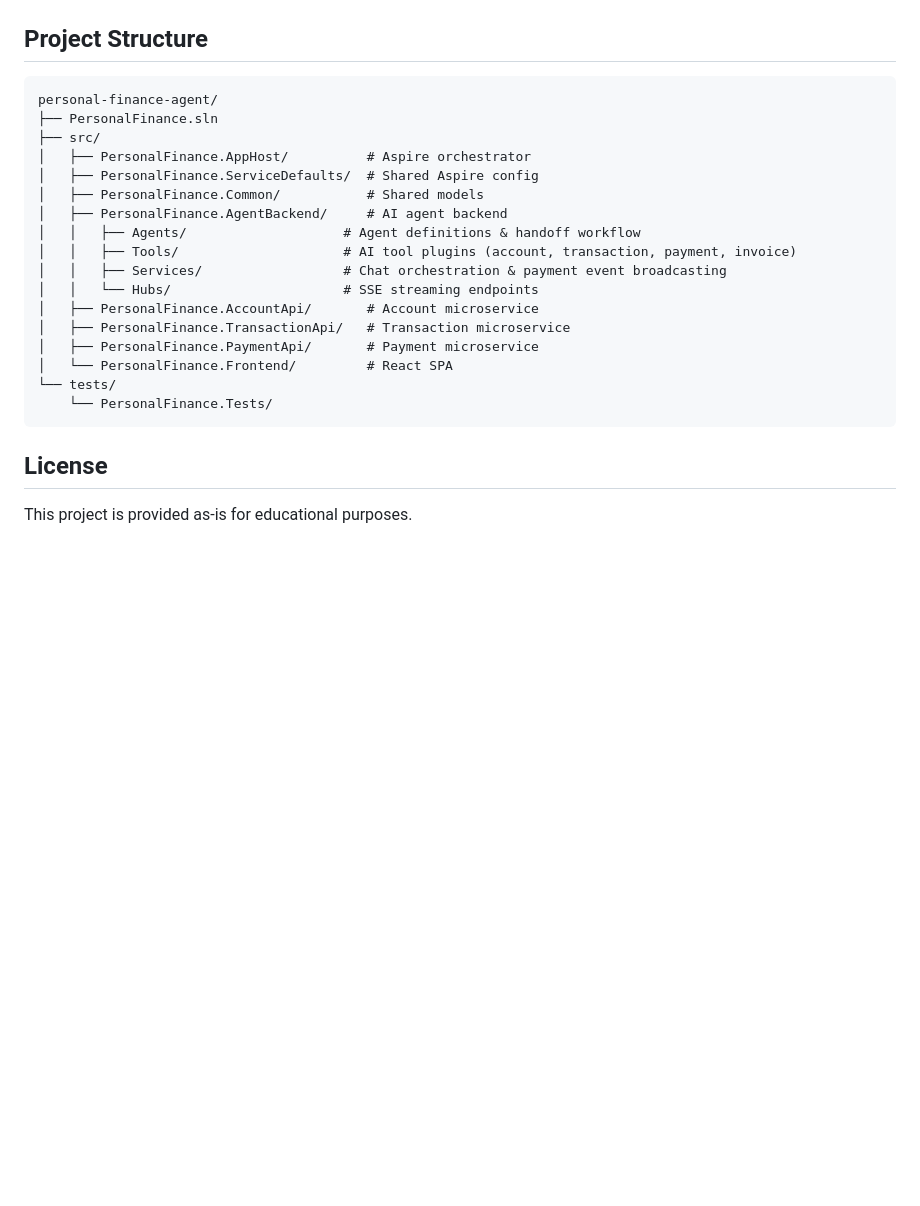
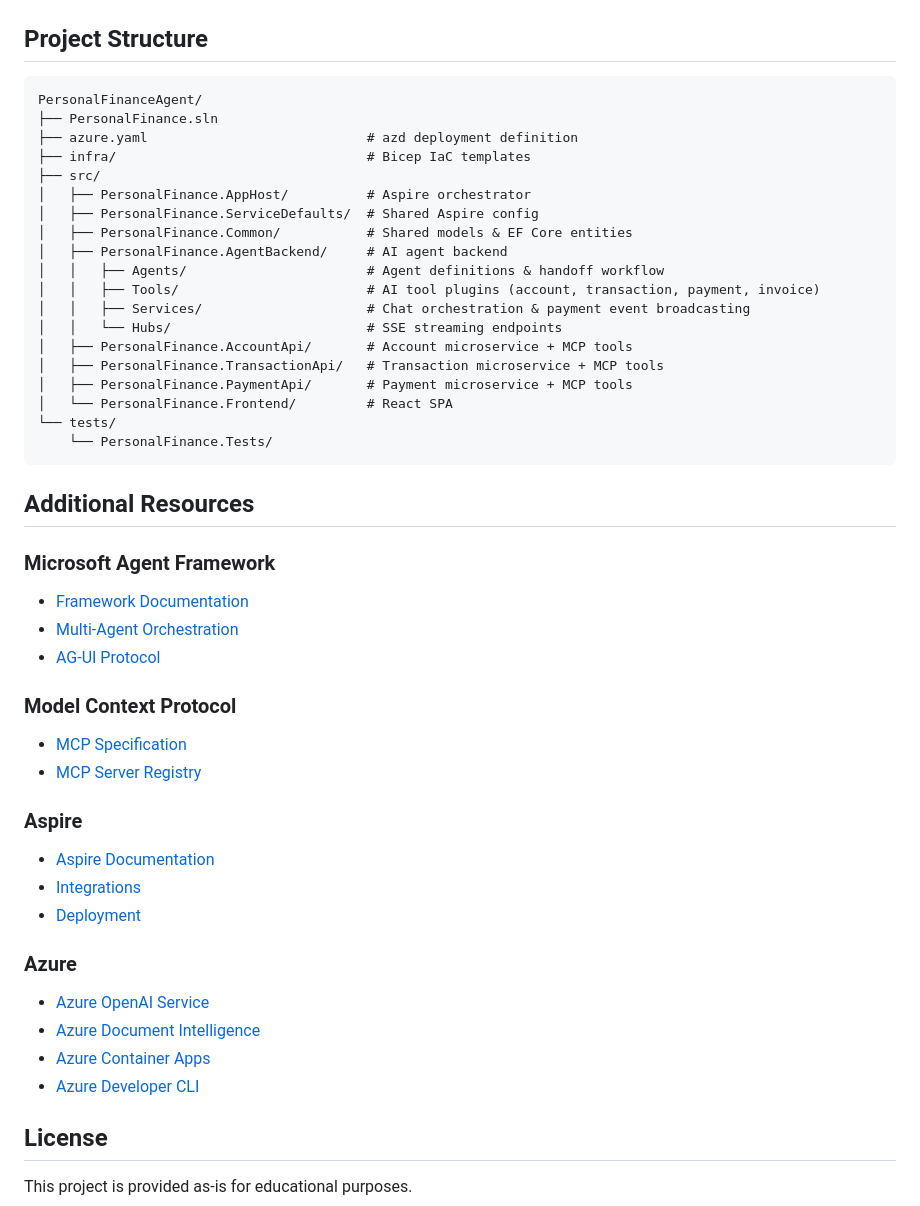
Before and after one commit to CyberEgo/PersonalFinanceAgent, a Markdown page: README.md, the part around one of its changes. Drawn GitHub-style; blank space fills up the shorter version.

````diff
--- a/README.md
+++ b/README.md
@@ -126,25 +146,53 @@ azd down                  # Tear down all Azure resources
 ## Project Structure
 
 ```
-personal-finance-agent/
+PersonalFinanceAgent/
 ├── PersonalFinance.sln
+├── azure.yaml                            # azd deployment definition
+├── infra/                                # Bicep IaC templates
 ├── src/
 │   ├── PersonalFinance.AppHost/          # Aspire orchestrator
 │   ├── PersonalFinance.ServiceDefaults/  # Shared Aspire config
-│   ├── PersonalFinance.Common/           # Shared models
+│   ├── PersonalFinance.Common/           # Shared models & EF Core entities
 │   ├── PersonalFinance.AgentBackend/     # AI agent backend
-│   │   ├── Agents/                    # Agent definitions & handoff workflow
-│   │   ├── Tools/                     # AI tool plugins (account, transaction, payment, invoice)
-│   │   ├── Services/                  # Chat orchestration & payment event broadcasting
-│   │   └── Hubs/                      # SSE streaming endpoints
-│   ├── PersonalFinance.AccountApi/       # Account microservice
-│   ├── PersonalFinance.TransactionApi/   # Transaction microservice
-│   ├── PersonalFinance.PaymentApi/       # Payment microservice
+│   │   ├── Agents/                       # Agent definitions & handoff workflow
+│   │   ├── Tools/                        # AI tool plugins (account, transaction, payment, invoice)
+│   │   ├── Services/                     # Chat orchestration & payment event broadcasting
+│   │   └── Hubs/                         # SSE streaming endpoints
+│   ├── PersonalFinance.AccountApi/       # Account microservice + MCP tools
+│   ├── PersonalFinance.TransactionApi/   # Transaction microservice + MCP tools
+│   ├── PersonalFinance.PaymentApi/       # Payment microservice + MCP tools
 │   └── PersonalFinance.Frontend/         # React SPA
 └── tests/
     └── PersonalFinance.Tests/
 ```
 
+## Additional Resources
+
+### Microsoft Agent Framework
+
+- [Framework Documentation](https://aka.ms/agent-framework)
+- [Multi-Agent Orchestration](https://learn.microsoft.com/agent-framework/user-guide/workflows/orchestrations/overview)
+- [AG-UI Protocol](https://docs.ag-ui.com/introduction)
+
+### Model Context Protocol
+
+- [MCP Specification](https://modelcontextprotocol.io/)
+- [MCP Server Registry](https://github.com/modelcontextprotocol/servers)
+
+### Aspire
+
+- [Aspire Documentation](https://aspire.dev/)
+- [Integrations](https://aspire.dev/integrations/overview/)
+- [Deployment](https://aspire.dev/deployment/overview/)
+
+### Azure
+
+- [Azure OpenAI Service](https://learn.microsoft.com/azure/ai-services/openai/)
+- [Azure Document Intelligence](https://learn.microsoft.com/azure/ai-services/document-intelligence/)
+- [Azure Container Apps](https://learn.microsoft.com/azure/container-apps/)
+- [Azure Developer CLI](https://learn.microsoft.com/azure/developer/azure-developer-cli/)
+
 ## License
 
 This project is provided as-is for educational purposes.
````
Also changed, not shown: other parts of README.md (+64 -44 lines).
